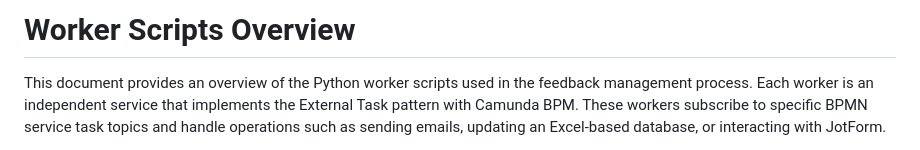
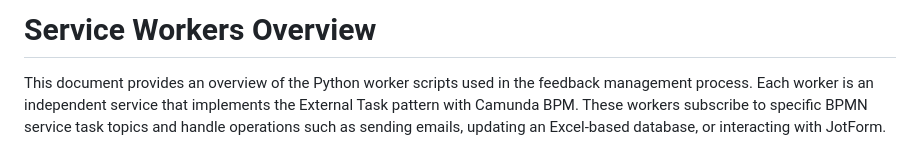
Before and after one commit to DigiBP/25DIGIBP1, a Markdown page: Readme - Appendix/Python (Service Workers and Web App).md, the part around the change. Drawn GitHub-style.

```diff
--- a/Readme - Appendix/Python (Service Workers and Web App).md
+++ b/Readme - Appendix/Python (Service Workers and Web App).md
@@ -1,4 +1,4 @@
-# Worker Scripts Overview
+# Service Workers Overview
 
 This document provides an overview of the Python worker scripts used in the feedback management process. Each worker is an independent service that implements the External Task pattern with Camunda BPM. These workers subscribe to specific BPMN service task topics and handle operations such as sending emails, updating an Excel-based database, or interacting with JotForm.
 
```
